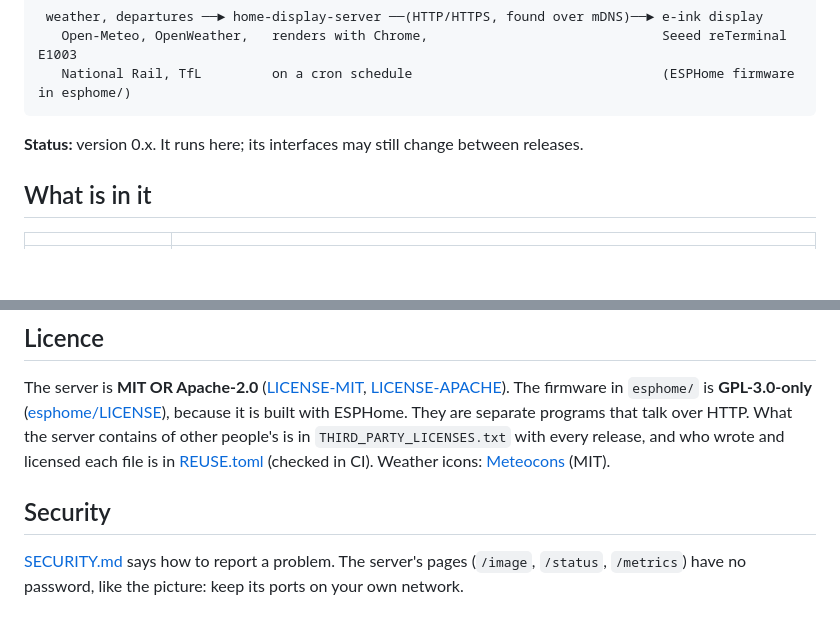
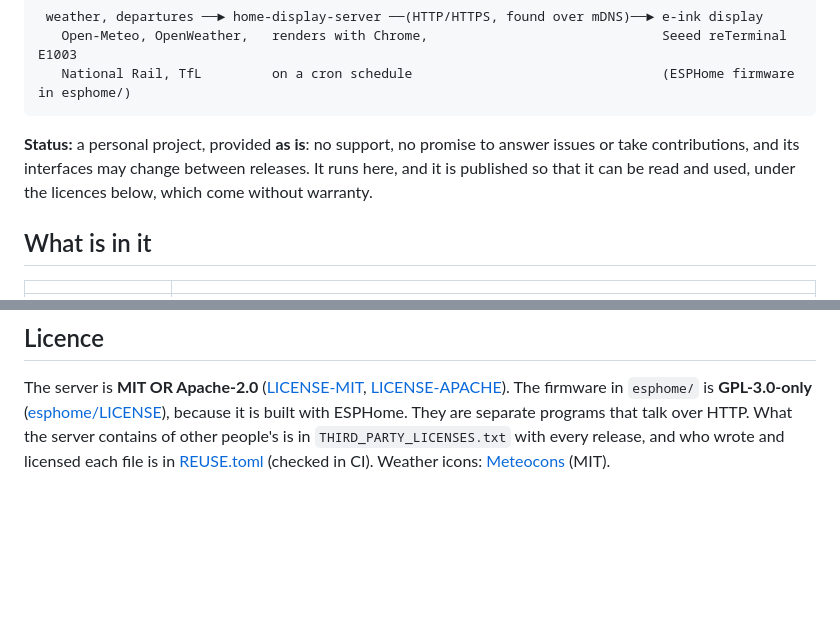
Before and after one commit to JonathanNakandala/eink-home-display-rust, a Markdown page: README.md, 2 parts joined by grey strips. Drawn GitHub-style; blank space fills up the shorter version.

Commit message:
docs: Say in the README that this is provided as is, and remove its security section
The last change (#59) removed SECURITY.md but its README edits were never committed, so the README
still has a security section that links to the removed file, and no as-is wording. This is
a personal project and not one to be maintained for others: the status line now says provided as
is, no support, no promise to answer issues or take contributions, and the security section, which
pointed at SECURITY.md, is gone.

````diff
--- a/README.md
+++ b/README.md
@@ -13,7 +13,9 @@ join over HTTPS with a certificate from the server's own private authority, whic
    National Rail, TfL         on a cron schedule                                (ESPHome firmware in esphome/)
 ```
 
-**Status:** version 0.x. It runs here; its interfaces may still change between releases.
+**Status:** a personal project, provided **as is**: no support, no promise to answer issues or take contributions, and its interfaces may
+change between releases. It runs here, and it is published so that it can be read and used, under the licences below, which come without
+warranty.
 
 ## What is in it
 
@@ -60,8 +62,3 @@ The server is **MIT OR Apache-2.0** ([LICENSE-MIT](LICENSE-MIT), [LICENSE-APACHE
 **GPL-3.0-only** ([esphome/LICENSE](esphome/LICENSE)), because it is built with ESPHome. They are separate programs that talk over
 HTTP. What the server contains of other people's is in `THIRD_PARTY_LICENSES.txt` with every release, and who wrote and licensed
 each file is in [REUSE.toml](REUSE.toml) (checked in CI). Weather icons: [Meteocons](https://github.com/basmilius/meteocons) (MIT).
-
-## Security
-
-[SECURITY.md](SECURITY.md) says how to report a problem. The server's pages (`/image`, `/status`, `/metrics`) have no password, like the
-picture: keep its ports on your own network.
````
